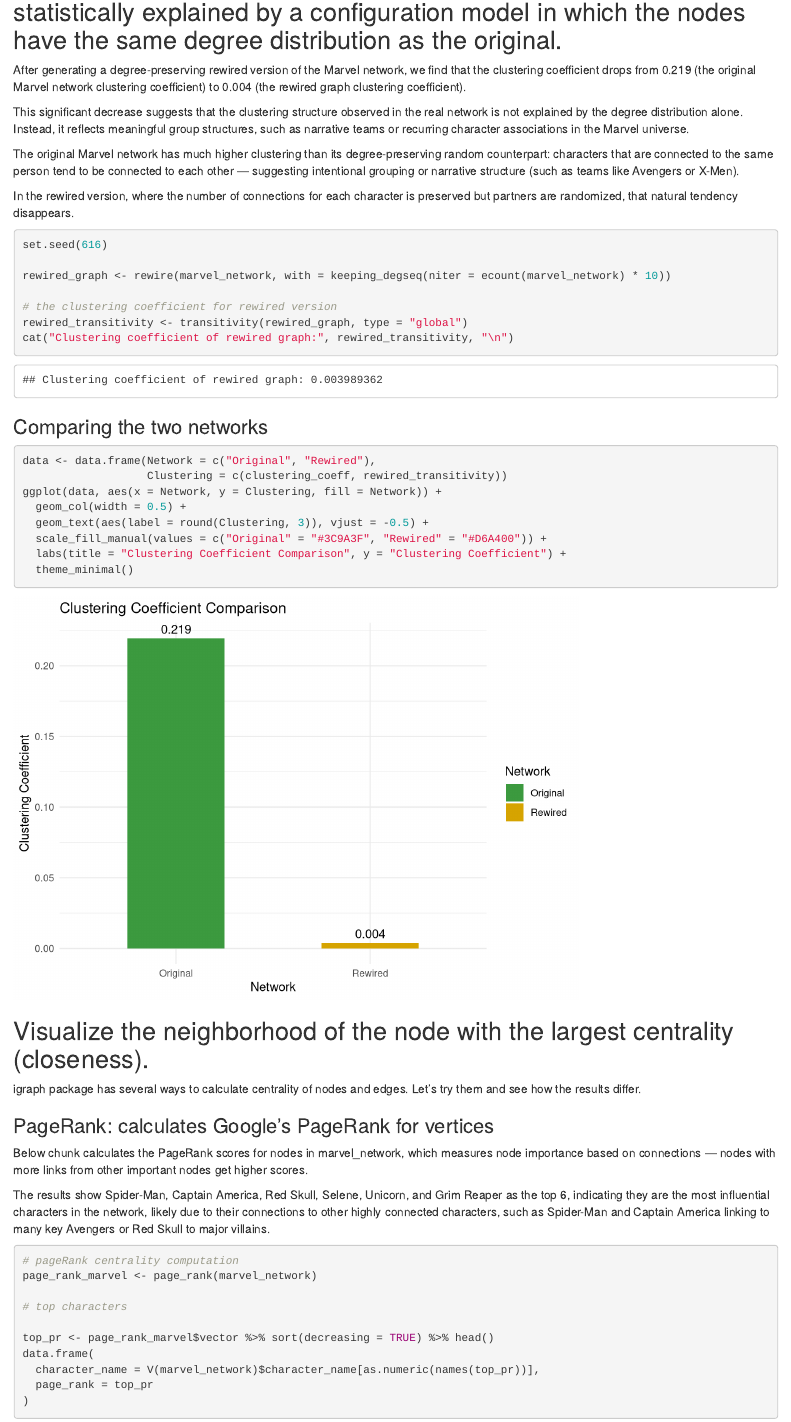
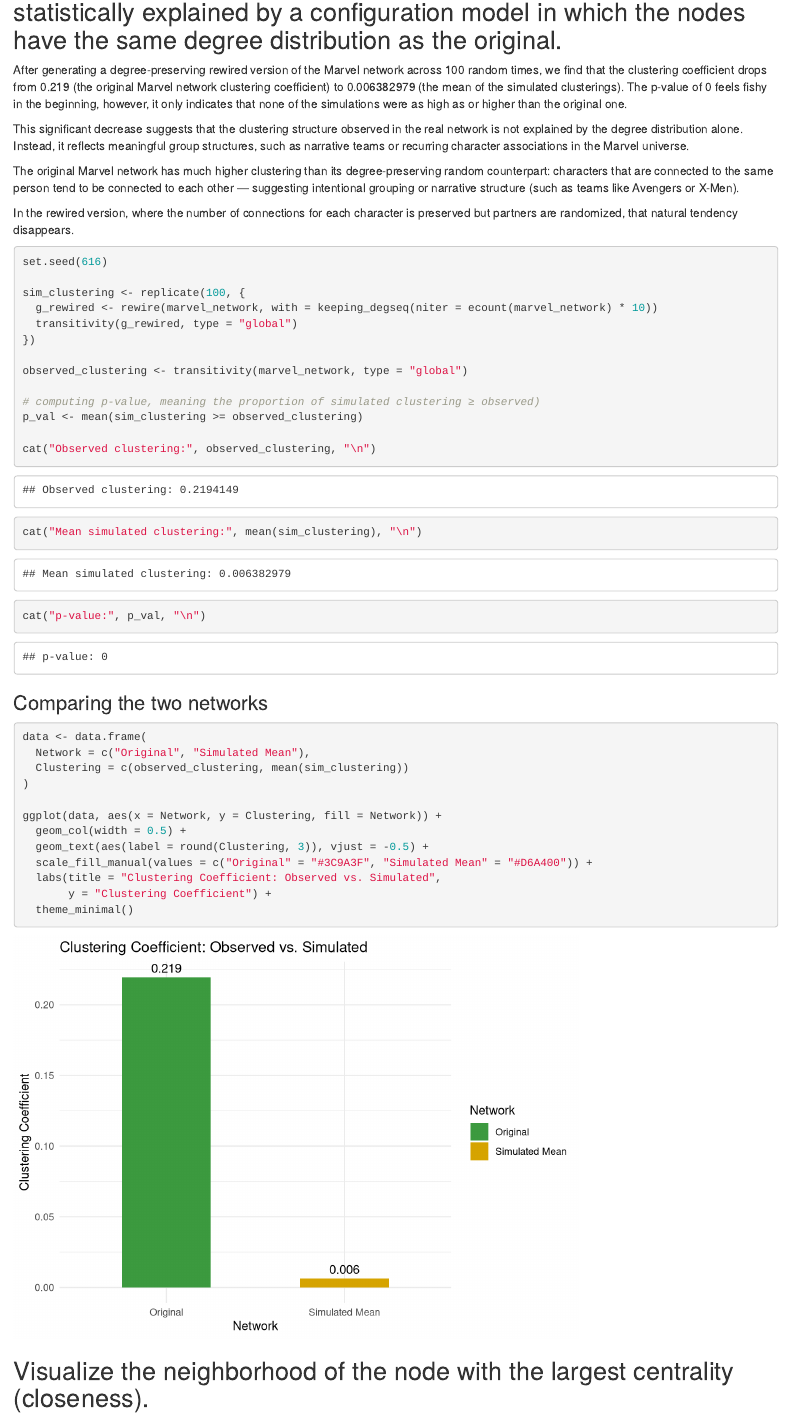
Before and after one commit to gpiren/Social_Network_1st_Assignment, an R Markdown document (Social_Network_1st_Assignment.Rmd): the page in a window 1100 px wide, from 13610 px down. Rendered offline with R 4.5, knitr and Pandoc, with nearby package versions.

Commit message:
made some adjustments in the degree-keeping network question.

````diff
--- a/Social_Network_1st_Assignment.Rmd
+++ b/Social_Network_1st_Assignment.Rmd
@@ -447,7 +447,7 @@
 
 ## Test that the clustering coefficient in the network cannot be statistically explained by a configuration model in which the nodes have the same degree distribution as the original.
 
-After generating a degree-preserving rewired version of the Marvel network, we find that the clustering coefficient drops from 0.219 (the original Marvel network clustering coefficient) to 0.004 (the rewired graph clustering coefficient).
+After generating a degree-preserving rewired version of the Marvel network across 100 random times, we find that the clustering coefficient drops from 0.219 (the original Marvel network clustering coefficient) to 0.006382979 (the mean of the simulated clusterings). The p-value of 0 feels fishy in the beginning, however, it only indicates that none of the simulations were as high as or higher than the original one.
 
 This significant decrease suggests that the clustering structure observed in the real network is not explained by the degree distribution alone. Instead, it reflects meaningful group structures, such as narrative teams or recurring character associations in the Marvel universe.
 
@@ -458,24 +458,36 @@
 ```{r}
 set.seed(616)
 
-rewired_graph <- rewire(marvel_network, with = keeping_degseq(niter = ecount(marvel_network) * 10))
+sim_clustering <- replicate(100, {
+  g_rewired <- rewire(marvel_network, with = keeping_degseq(niter = ecount(marvel_network) * 10))
+  transitivity(g_rewired, type = "global")
+})
 
-# the clustering coefficient for rewired version
-rewired_transitivity <- transitivity(rewired_graph, type = "global")
-cat("Clustering coefficient of rewired graph:", rewired_transitivity, "\n")
+observed_clustering <- transitivity(marvel_network, type = "global")
+
+# computing p-value, meaning the proportion of simulated clustering ≥ observed)
+p_val <- mean(sim_clustering >= observed_clustering)
+
+cat("Observed clustering:", observed_clustering, "\n")
+cat("Mean simulated clustering:", mean(sim_clustering), "\n")
+cat("p-value:", p_val, "\n")
 ```
 
 ### Comparing the two networks
 
 ```{r}
 
-data <- data.frame(Network = c("Original", "Rewired"),
-                   Clustering = c(clustering_coeff, rewired_transitivity))
+data <- data.frame(
+  Network = c("Original", "Simulated Mean"),
+  Clustering = c(observed_clustering, mean(sim_clustering))
+)
+
 ggplot(data, aes(x = Network, y = Clustering, fill = Network)) +
   geom_col(width = 0.5) +
   geom_text(aes(label = round(Clustering, 3)), vjust = -0.5) +
-  scale_fill_manual(values = c("Original" = "#3C9A3F", "Rewired" = "#D6A400")) +
-  labs(title = "Clustering Coefficient Comparison", y = "Clustering Coefficient") +
+  scale_fill_manual(values = c("Original" = "#3C9A3F", "Simulated Mean" = "#D6A400")) +
+  labs(title = "Clustering Coefficient: Observed vs. Simulated",
+       y = "Clustering Coefficient") +
   theme_minimal()
 ```
 
````
Also changed, not shown: marvel_network.rda.
